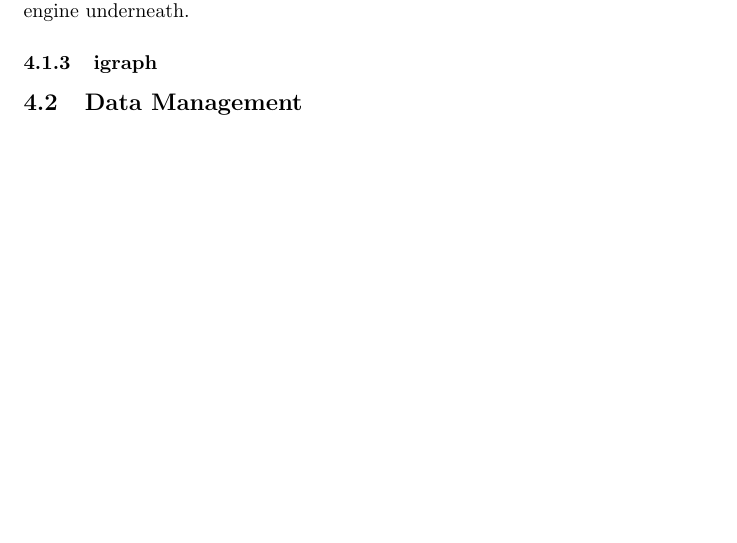
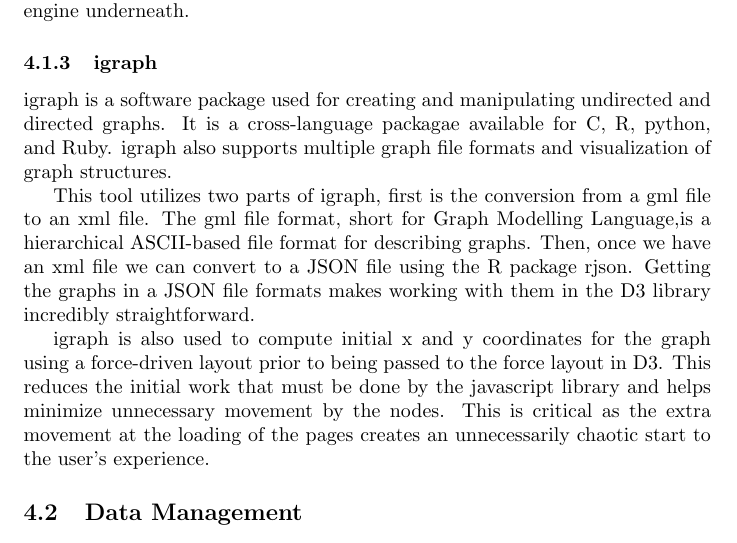
Before and after one commit to andeek/CreativeComponent, a LaTeX document (paper/cc_kaplan_andrea.tex): part of page 2 of 2, cut so that both start at the same text, the shorter picture padded with empty space. Compiled offline with pdfLaTeX.

Commit message:
First pass, technology

```diff
--- a/paper/cc_kaplan_andrea.tex
+++ b/paper/cc_kaplan_andrea.tex
@@ -79,8 +79,16 @@
 
-This tool uses D3 to handle all graphical displays and user interactions with the graph. The data is passed to the client and able to be used through Shiny's input bindings. At this point, the graph's nodes are tied to circles and the edges are tied to paths on the page. User manipulations such as selecting, dragging, and grouping are handled by D3 and then data is passed back to the server via Shiny's output bindings to allow for communication between user and the R engine underneath.
+This tool uses D3 to handle all graphical displays and user interactions with the graph. The data is passed to the client and able to be used through Shiny's input bindings. At this point, the graph’s nodes are tied to circles and the edges are tied to paths on the page. User manipulations such as selecting, dragging, and grouping are handled by D3 and then data is passed back to the server via Shiny's output bindings to allow for communication between user and the R engine underneath.
 
 
 \subsubsection{igraph}
+igraph is a software package used for creating and manipulating undirected and directed graphs. It is a cross-language packagae available for C, R, python, and Ruby. igraph also supports multiple graph file formats and visualization of graph structures.
+
+This tool utilizes two parts of igraph, first is the conversion from a gml file to an xml file. The gml file format, short for Graph Modelling Language,is a hierarchical ASCII-based file format for describing graphs. Then, once we have an xml file we can convert to a JSON file using the R package rjson. Getting the graphs in a JSON file formats makes working with them in the D3 library incredibly straightforward.
+
+igraph is also used to compute initial x and y coordinates for the graph using a force-driven layout prior to being passed to the force layout in D3. This reduces the initial work that must be done by the javascript library and helps minimize unnecessary movement by the nodes. This is critical as the extra movement at the loading of the pages creates an unnecessarily chaotic start to the user's experience.
+
+
+
 \subsection{Data Management}
 \section{Design and Functionality}
 
```
Also changed, not shown: paper/cc_kaplan_andrea.pdf, paper/cc_kaplan_andrea.tex (2 more changed lines), 3 other files.
